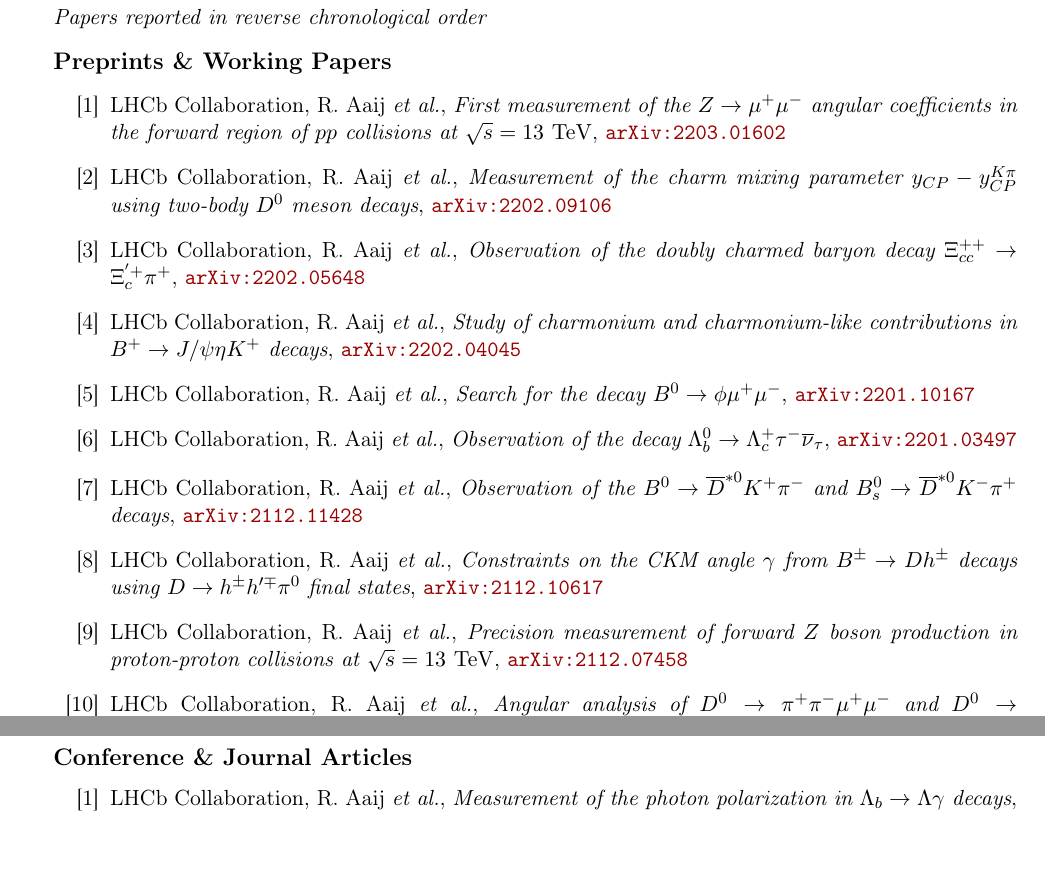
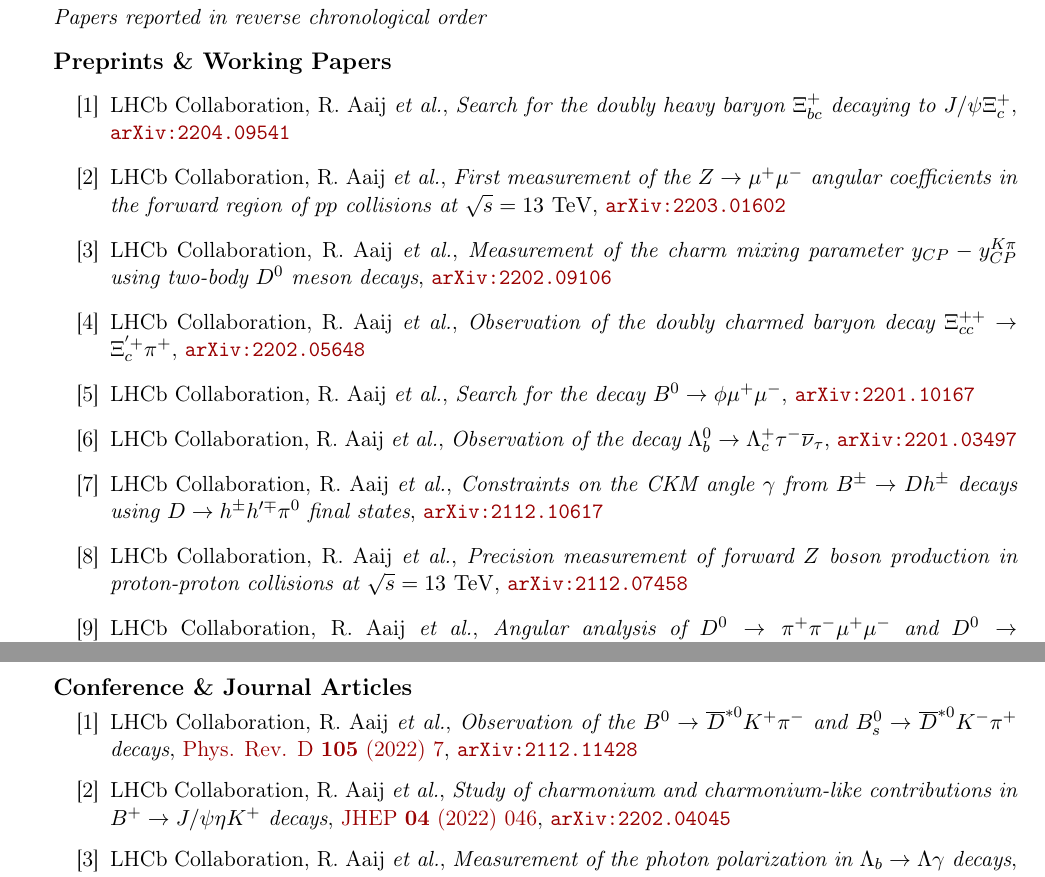
Before and after one commit to mbarbetti/cv-barbetti, a LaTeX CV (academic-cv/main/src/main.tex, which reads academic-cv/main/src/publications.tex): two parts of pages 3 and 4 of 6, joined at a grey line, cut so that both start at the same text, the shorter picture padded with empty space. Compiled offline with pdfLaTeX.

Commit message:
updated academic cv

```diff
--- a/academic-cv/main/src/publications.tex
+++ b/academic-cv/main/src/publications.tex
@@ -26,6 +26,10 @@
 %    submitted to \href{https://www.researchsquare.com/article/rs-1330600/v1}{European Journal of Nuclear Medicine and Molecular Imaging}
     %
     \item LHCb Collaboration, R. Aaij \emph{et al.},
+    \emph{Search for the doubly heavy baryon $\Xi_{bc}^{+}$ decaying to $J/\psi \Xi_{c}^{+}$},
+    \arxiv{2204.09541}
+    %
+    \item LHCb Collaboration, R. Aaij \emph{et al.},
     \emph{First measurement of the $Z\rightarrow \mu^+ \mu^-$ angular coefficients in the forward region of $pp$ collisions at $\sqrt{s}=13~\rm{TeV}$},
     \arxiv{2203.01602}
     %
@@ -38,20 +42,12 @@
     \arxiv{2202.05648}
     %
     \item LHCb Collaboration, R. Aaij \emph{et al.},
-    \emph{Study of charmonium and charmonium-like contributions in $B^+ \rightarrow J/\psi \eta K^+$ decays},
-    \arxiv{2202.04045}
-    %
-    \item LHCb Collaboration, R. Aaij \emph{et al.},
     \emph{Search for the decay $B^0\to\phi\mu^+\mu^-$},
     \arxiv{2201.10167}
     %
     \item LHCb Collaboration, R. Aaij \emph{et al.},
     \emph{Observation of the decay $\Lambda_b^0 \rightarrow \Lambda_c^+\tau^-\overline{\nu}_{\tau}$},
     \arxiv{2201.03497}
-    %
-    \item LHCb Collaboration, R. Aaij \emph{et al.},
-    \emph{Observation of the $B^0\rightarrow\overline{D}^{*0}K^{+}\pi^{-}$ and $B_s^0\rightarrow\overline{D}^{*0}K^{-}\pi^{+}$ decays},
-    \arxiv{2112.11428}
     %
     \item LHCb Collaboration, R. Aaij \emph{et al.},
     \emph{Constraints on the CKM angle $\gamma$ from $B^\pm \rightarrow Dh^\pm$ decays using $D \rightarrow h^\pm h^{\prime\mp}\pi^0$ final states},
@@ -94,6 +90,16 @@
   %%% ==================
   \journal{Conference \& Journal Articles}
   \begin{enumerate}[label={[\arabic*]}, leftmargin=1.5cm]
+    %
+    \item LHCb Collaboration, R. Aaij \emph{et al.},
+    \emph{Observation of the $B^0\rightarrow\overline{D}^{*0}K^{+}\pi^{-}$ and $B_s^0\rightarrow\overline{D}^{*0}K^{-}\pi^{+}$ decays},
+    \href{https://link.aps.org/doi/10.1103/PhysRevD.105.072005}{Phys. Rev. D \textbf{105} (2022) 7},
+    \arxiv{2112.11428}
+    %
+    \item LHCb Collaboration, R. Aaij \emph{et al.},
+    \emph{Study of charmonium and charmonium-like contributions in $B^+ \rightarrow J/\psi \eta K^+$ decays},
+    \href{https://doi.org/10.1007/JHEP04(2022)046}{JHEP \textbf{04} (2022) 046},
+    \arxiv{2202.04045}
     %
     \item LHCb Collaboration, R. Aaij \emph{et al.},
     \emph{Measurement of the photon polarization in $\Lambda_b \to \Lambda \gamma$ decays},
```
Also changed, not shown: academic-cv/main/src/main.tex (+0 -2 lines), academic-cv/main/cv-barbetti.pdf.
